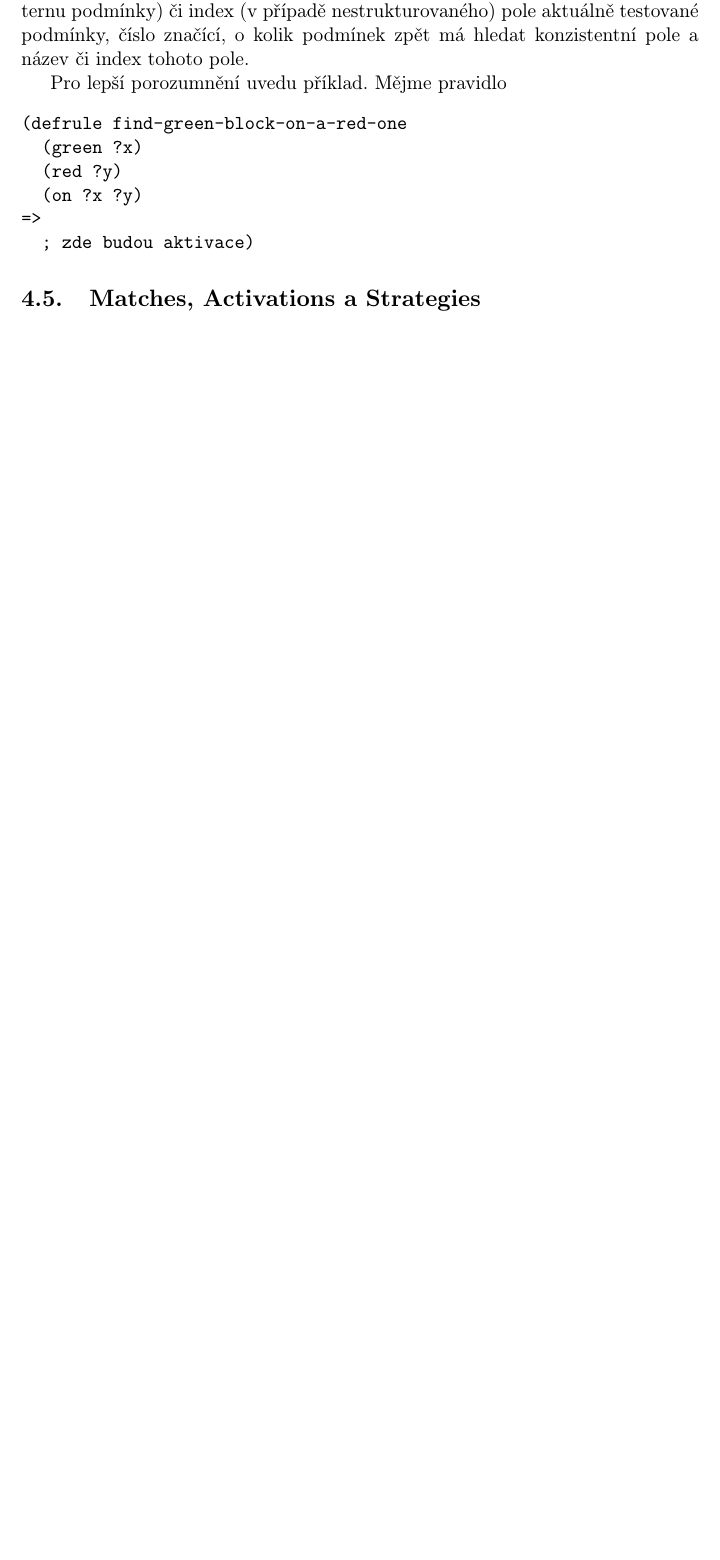
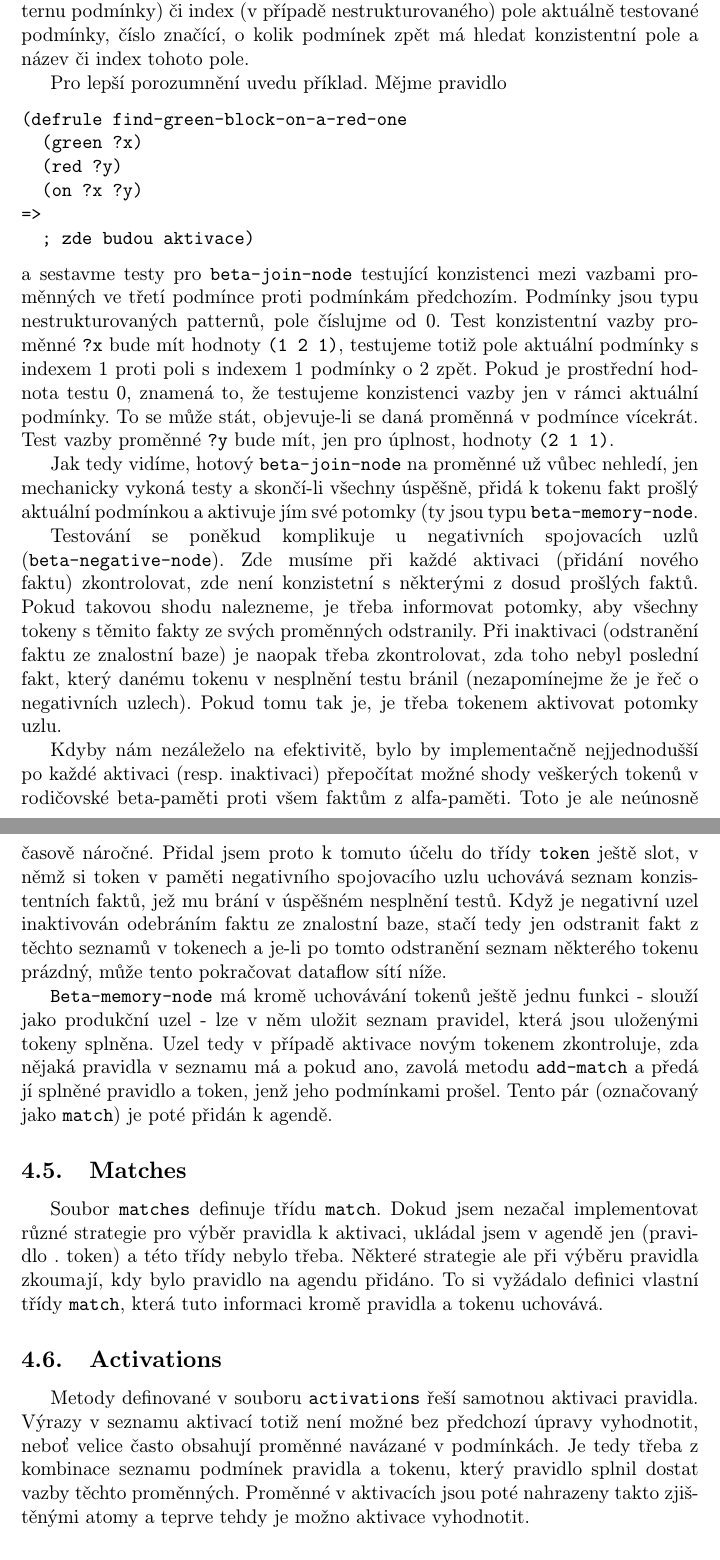
Before and after one commit to Incanus3/ExiL, a LaTeX document (text/bakalarka.tex, which reads text/4-implementace.tex): part of page 20 of 21 before the commit and two parts of pages 20 and 21 of 22 after it, the two joined at a grey line, cut so that both start at the same text, the shorter picture padded with empty space. The pictures show the PDF file text/bakalarka.pdf that the author committed with the source.

Commit message:
text rozšířen

```diff
--- a/text/4-implementace.tex
+++ b/text/4-implementace.tex
@@ -108,6 +108,60 @@ Pro lepší porozumnění uvedu příklad. Mějme pravidlo
 =>
   ; zde budou aktivace)
 \end{verbatim}
+a sestavme testy pro \verb|beta-join-node| testující konzistenci mezi vazbami
+proměnných ve třetí podmínce proti podmínkám předchozím. Podmínky jsou typu
+nestrukturovaných patternů, pole číslujme od 0. Test konzistentní vazby
+proměnné \verb|?x| bude mít hodnoty \verb|(1 2 1)|, testujeme totiž pole
+aktuální podmínky s indexem 1 proti poli s indexem 1 podmínky o 2 zpět.
+Pokud je prostřední hodnota testu 0, znamená to, že testujeme konzistenci vazby
+jen v rámci aktuální podmínky. To se může stát, objevuje-li se daná proměnná
+v podmínce vícekrát. Test vazby proměnné \verb|?y| bude mít, jen pro úplnost,
+hodnoty \verb|(2 1 1)|.
+
+Jak tedy vidíme, hotový \verb|beta-join-node| na proměnné už vůbec nehledí,
+jen mechanicky vykoná testy a skončí-li všechny úspěšně, přidá k tokenu
+fakt prošlý aktuální podmínkou a aktivuje jím své potomky (ty jsou typu
+\verb|beta-memory-node|.
+
+Testování se poněkud komplikuje u negativních spojovacích uzlů
+(\verb|beta-negative-node|). Zde musíme při každé aktivaci (přidání nového
+faktu) zkontrolovat, zde není konzistetní s některými z dosud prošlých faktů.
+Pokud takovou shodu nalezneme, je třeba informovat potomky, aby všechny
+tokeny s těmito fakty ze svých proměnných odstranily. Při inaktivaci
+(odstranění faktu ze znalostní baze) je naopak třeba zkontrolovat, zda toho
+nebyl poslední fakt, který danému tokenu v nesplnění testu bránil (nezapomínejme
+že je řeč o negativních uzlech). Pokud tomu tak je, je třeba tokenem aktivovat
+potomky uzlu.
+
+Kdyby nám nezáleželo na efektivitě, bylo by implementačně nejjednodušší po
+každé aktivaci (resp. inaktivaci) přepočítat možné shody veškerých tokenů
+v rodičovské beta-paměti proti všem faktům z alfa-paměti. Toto je ale
+neúnosně časově náročné. Přidal jsem proto k tomuto účelu do třídy \verb|token|
+ještě slot, v němž si token v paměti negativního spojovacího uzlu uchovává
+seznam konzistentních faktů, jež mu brání v úspěšném nesplnění testů. Když
+je negativní uzel inaktivován odebráním faktu ze znalostní baze, stačí tedy
+jen odstranit fakt z těchto seznamů v tokenech a je-li po tomto odstranění
+seznam některého tokenu prázdný, může tento pokračovat dataflow sítí níže.
+
+\verb|Beta-memory-node| má kromě uchovávání tokenů ještě jednu funkci -
+slouží jako produkční uzel - lze v něm uložit seznam pravidel, která jsou
+uloženými tokeny splněna. Uzel tedy v případě aktivace novým tokenem
+zkontroluje, zda nějaká pravidla v seznamu má a pokud ano, zavolá metodu
+\verb|add-match| a předá jí splněné pravidlo a token, jenž jeho podmínkami
+prošel. Tento pár (označovaný jako \verb|match|) je poté přidán k agendě.
 %%%%%%%%%%%%%%%%%%%%%%%%%%%%%%%%%%%%%%%%%%%%%%%%%%%%%%%%%%%%%%%%%%%%%%%%%%%%%%%%
-\subsection{Matches, Activations a Strategies}
-
+\subsection{Matches}
+Soubor \verb|matches| definuje třídu \verb|match|. Dokud jsem nezačal
+implementovat různé strategie pro výběr pravidla k aktivaci, ukládal jsem v
+agendě jen (pravidlo . token) a této třídy nebylo třeba. Některé strategie ale
+při výběru pravidla zkoumají, kdy bylo pravidlo na agendu přidáno. To si
+vyžádalo definici vlastní třídy \verb|match|, která tuto informaci kromě
+pravidla a tokenu uchovává.
+%%%%%%%%%%%%%%%%%%%%%%%%%%%%%%%%%%%%%%%%%%%%%%%%%%%%%%%%%%%%%%%%%%%%%%%%%%%%%%%%
+\subsection{Activations}
+Metody definované v souboru \verb|activations| řeší samotnou aktivaci pravidla.
+Výrazy v seznamu aktivací totiž není možné bez předchozí úpravy vyhodnotit,
+neboť velice často obsahují proměnné navázané v podmínkách. Je tedy třeba
+z kombinace seznamu podmínek pravidla a tokenu, který pravidlo splnil dostat
+vazby těchto proměnných. Proměnné v aktivacích jsou poté nahrazeny takto
+zjištěnými atomy a teprve tehdy je možno aktivace vyhodnotit.
```
Also changed, not shown: text/3-algoritmy.tex (+7 -3 lines), text/bakalarka.pdf, text/4-implementace.tex (10 more changed lines), 1 other file.
